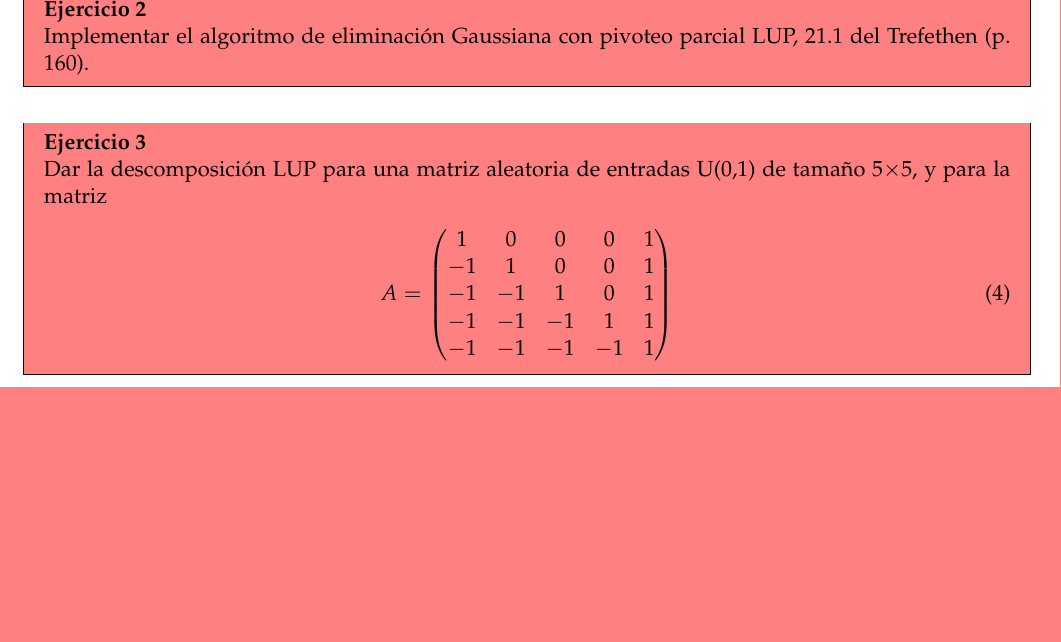
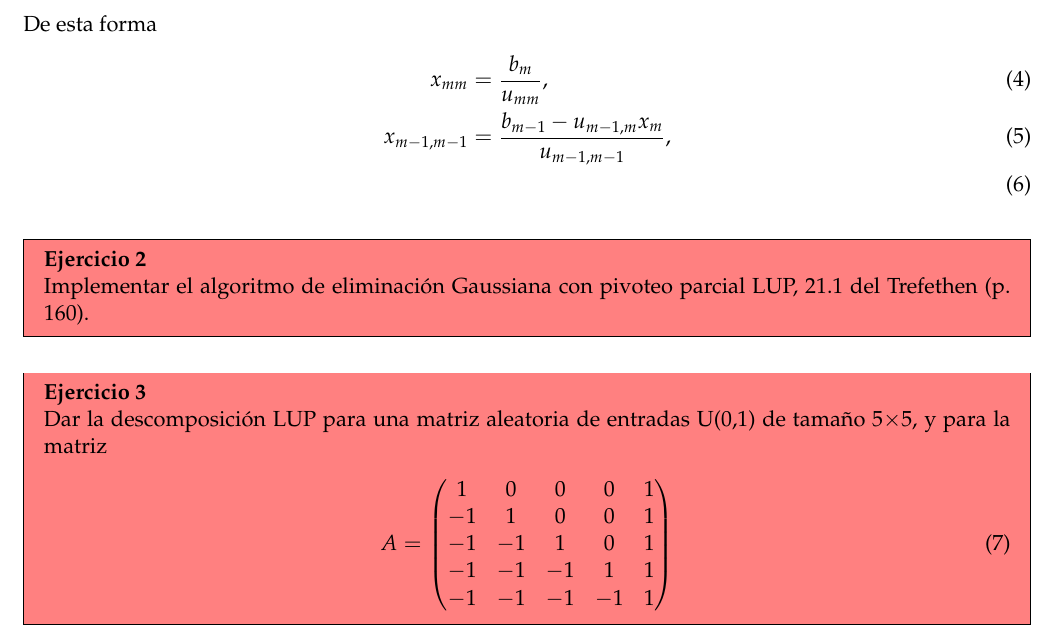
Before and after one commit to cesarhttpc/Computo-Cientifico, a LaTeX problem sheet (Tarea1/Tarea1.tex): part of page 2 of 2, cut at the place of the change, the shorter picture padded with empty space. Compiled offline with pdfLaTeX.

Commit message:
backward done

```diff
--- a/Tarea1/Tarea1.tex
+++ b/Tarea1/Tarea1.tex
@@ -210,7 +210,11 @@ donde $U$ es una matriz triangular superior. La expansión es de la forma
         \end{pmatrix}
 \end{align*}
 
-
+De esta forma
+\begin{align}
+    x_{mm} &= \frac{b_m}{u_{mm}},\\
+    x_{m-1,m-1} &= \frac{b_{m-1} - u_{m-1,m}x_m}{u_{m-1,m-1}},\\
+\end{align}
 
 
 \end{solution}
```
Also changed, not shown: 4 other files.
